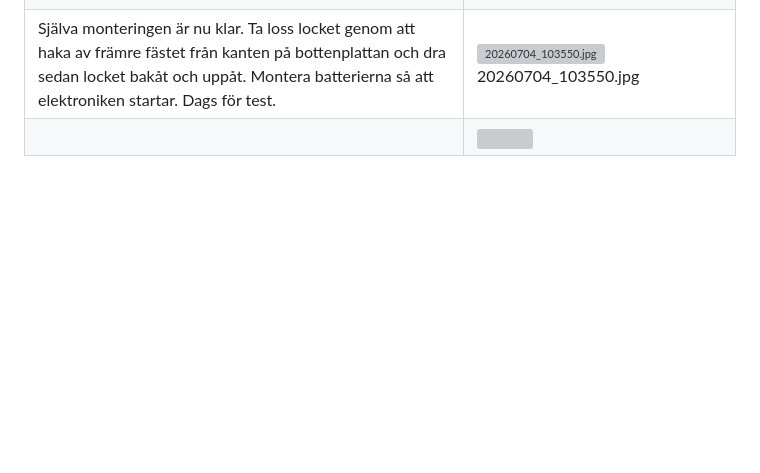
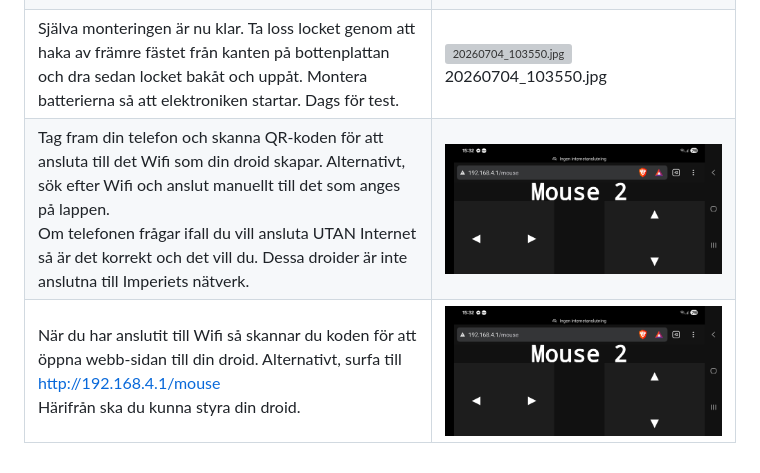
Before and after one commit to andcompe/MicroMouse, a Markdown page: Instructions/README.md, the part around the change. Drawn GitHub-style; blank space fills up the shorter version; grey boxes are pictures that could not be loaded.

Commit message:
Update README with WiFi connection instructions
Added instructions for connecting to the droid's WiFi and accessing its web interface.

```diff
--- a/Instructions/README.md
+++ b/Instructions/README.md
@@ -274,8 +274,15 @@ Några tips innan du börjar
   </td><td><img src="Images/20260704_103550.jpg" alt="20260704_103550.jpg"><div class="caption">20260704_103550.jpg</div></td></tr>
 
   <tr><td>
+      Tag fram din telefon och skanna QR-koden för att ansluta till det Wifi som din droid skapar. Alternativt, sök efter Wifi och anslut manuellt till det som anges på lappen.<br>
+      Om telefonen frågar ifall du vill ansluta UTAN Internet så är det korrekt och det vill du. Dessa droider är inte anslutna till Imperiets nätverk.
+  </td><td><img src="Images/20260713_153250.jpg" alt="20260713_153250.jpg"></td></tr>
 
-  </td><td><img src="Images/bild_saknas.jpg"></td></tr>
+  <tr><td>
+      När du har anslutit till Wifi så skannar du koden för att öppna webb-sidan till din droid. Alternativt, surfa till <a href="http://192.168.4.1/mouse" target="_blank">http://192.168.4.1/mouse</a><br>
+      Härifrån ska du kunna styra din droid.
+  </td><td><img src="Images/20260713_153250.jpg" alt="20260713_153250.jpg"></td></tr>
+
   </tbody>
 </table>
 
```
